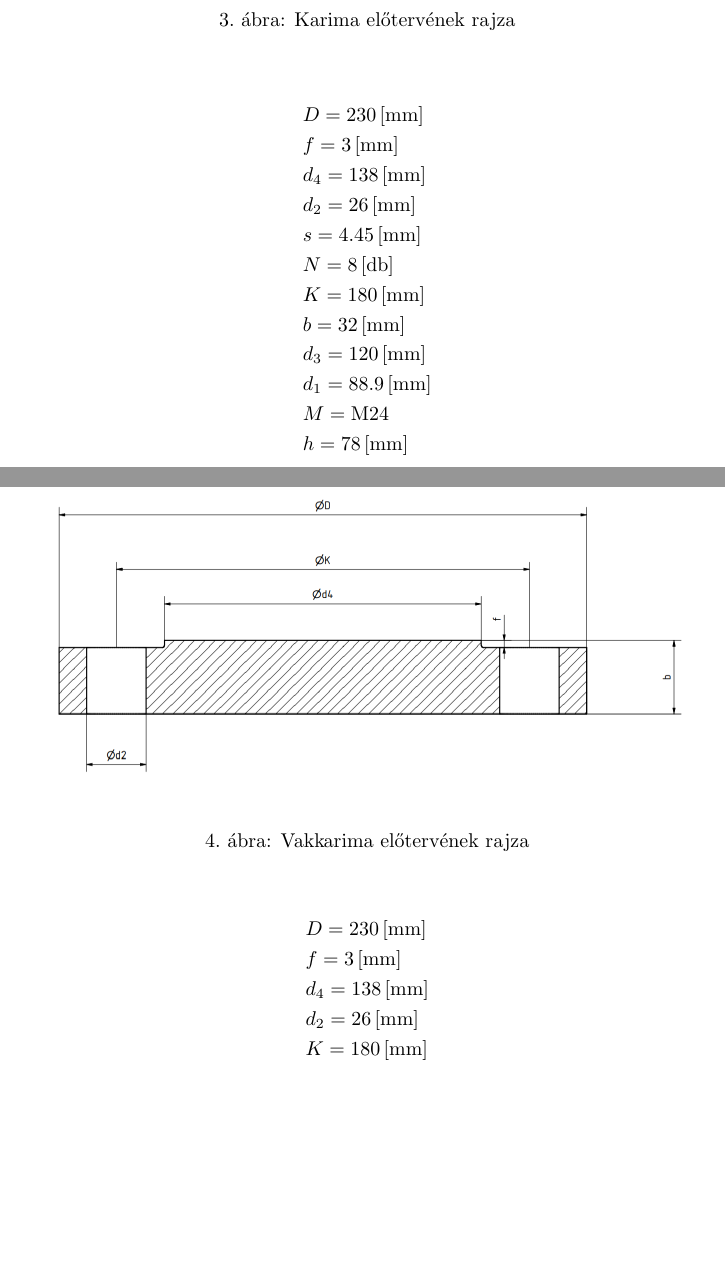
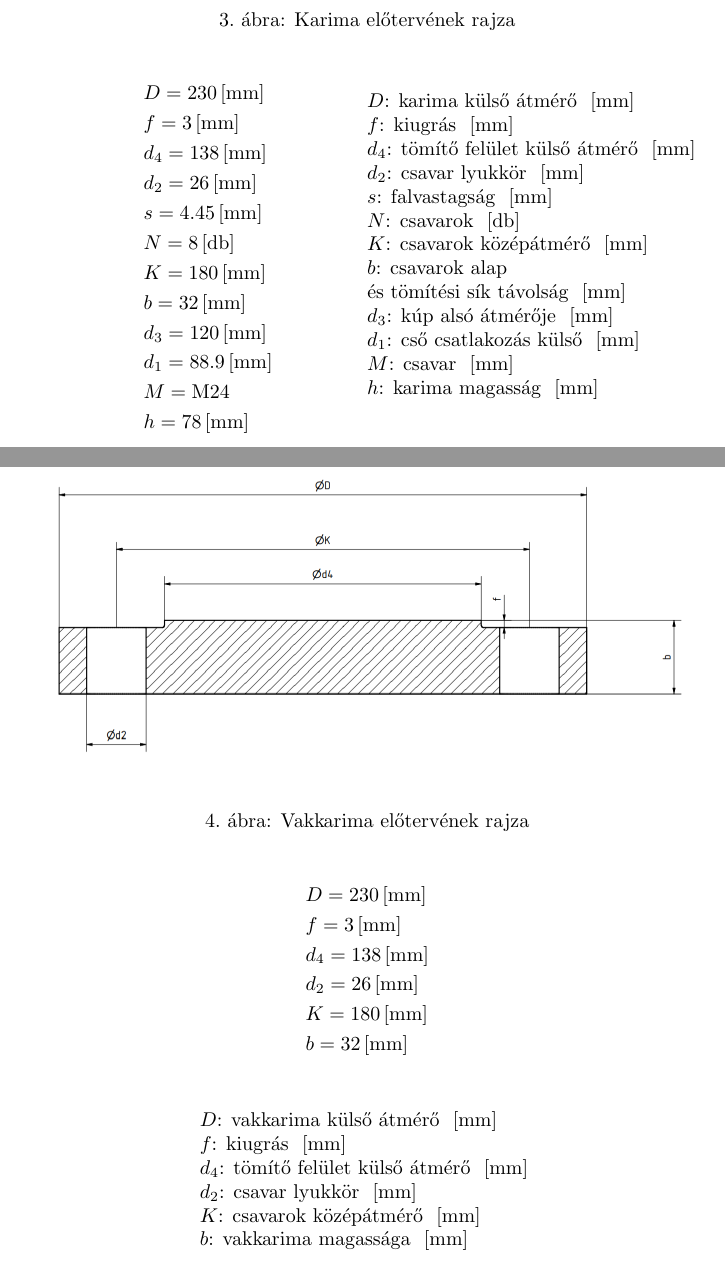
Before and after one commit to gergovari/bgme-hf1, a LaTeX document (main.tex, which reads vakkarima.tex): two parts of pages 7 and 8 of 14 before the commit and two parts of pages 6 and 7 of 14 after it, joined at a grey line, cut so that both start at the same text, the shorter picture padded with empty space. The pictures show the PDF file main.pdf that the author committed with the source.

Commit message:
vakkarima eq expl

```diff
--- a/vakkarima.tex
+++ b/vakkarima.tex
@@ -2,0 +9,7 @@
+	\centering
+	\includegraphics[scale=.61]{./images/karima.png}
+	\caption{Karima előtervének rajza}
+\end{figure}
+
+\begin{minipage}{.45\linewidth}
+	\begin{align*}
@@ -2,0 +27,27 @@
+		&h = \siunit{\karimah}{\mm}
+	\end{align*}
+\end{minipage}
+\begin{minipage}{.5\linewidth}
+	$D$: karima külső átmérő \siunit{}{\mm} \\
+	$f$: kiugrás \siunit{}{\mm} \\
+	$d_4$: tömítő felület külső átmérő \siunit{}{\mm} \\
+	$d_2$: csavar lyukkör \siunit{}{\mm} \\
+	$s$: falvastagság \siunit{}{\mm} \\
+	$N$: csavarok \siunit{}{db} \\
+	$K$: csavarok középátmérő \siunit{}{\mm} \\
+	$b$: csavarok alap \\és tömítési sík távolság \siunit{}{\mm} \\
+	$d_3$: kúp alsó átmérője \siunit{}{\mm} \\
+	$d_1$: cső csatlakozás külső \siunit{}{\mm} \\
+	$M$: csavar \siunit{}{\mm} \\
+	$h$: karima magasság \siunit{}{\mm}
+\end{minipage}
+
+\newpage
+\begin{figure}[hbt!]
+	\centering
+	\includegraphics[scale=.34]{./images/vakkarima.png}
+	\caption{Vakkarima előtervének rajza}
+\end{figure}
+\begin{align*}
+	&D = \siunit{\karimaD}{\mm} \\
+	&f = \siunit{\karimaf}{\mm} \\
@@ -3,3 +57,17 @@
+	&b = \siunit{\karimab}{\mm} \\
+\end{align*}
+\begin{center}
+	\begin{tabular}{l}
+		$D$: vakkarima külső átmérő \siunit{}{\mm} \\
+		$f$: kiugrás \siunit{}{\mm} \\
+		$d_4$: tömítő felület külső átmérő \siunit{}{\mm} \\
+		$d_2$: csavar lyukkör \siunit{}{\mm} \\
+		$K$: csavarok középátmérő \siunit{}{\mm} \\
+		$b$: vakkarima magassága \siunit{}{\mm} \\
+	\end{tabular}
+\end{center}
+
+\newpage
 \subsection{Minimális vastagság}
 \begin{equation}
 	d_t = \frac{(d_1 - 2s) + d_4}{2} = \siunit{\karimaDt}{\mm}
@@ -66,0 +96,6 @@
+	\begin{tabular}{l}
+		$d_t$: tőmítés középátmérő \siunit{}{\mm} \\
+		$d_1$: cső csatlakozás külső \siunit{}{\mm} \\
+		$s$: falvastagság \siunit{}{\mm} \\
+		$d_4$: tömítő felület külső átmérő \siunit{}{\mm} \\
+		$k$: csavar lyukkör \siunit{}{\mm} \\
```
Also changed, not shown: meghuzas.tex (+4 -4 lines), main.pdf, vakkarima.tex (69 more changed lines), 1 other file.
